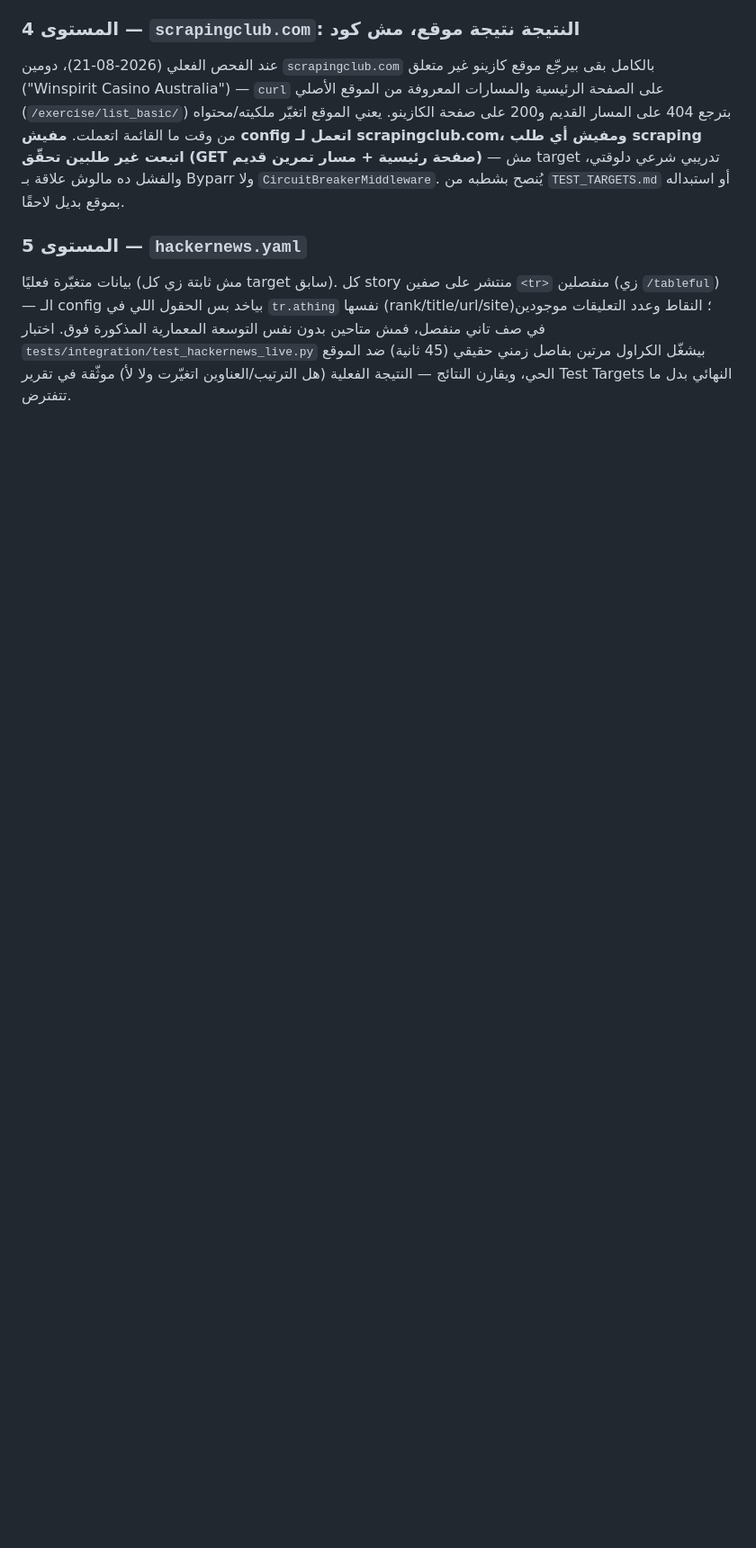
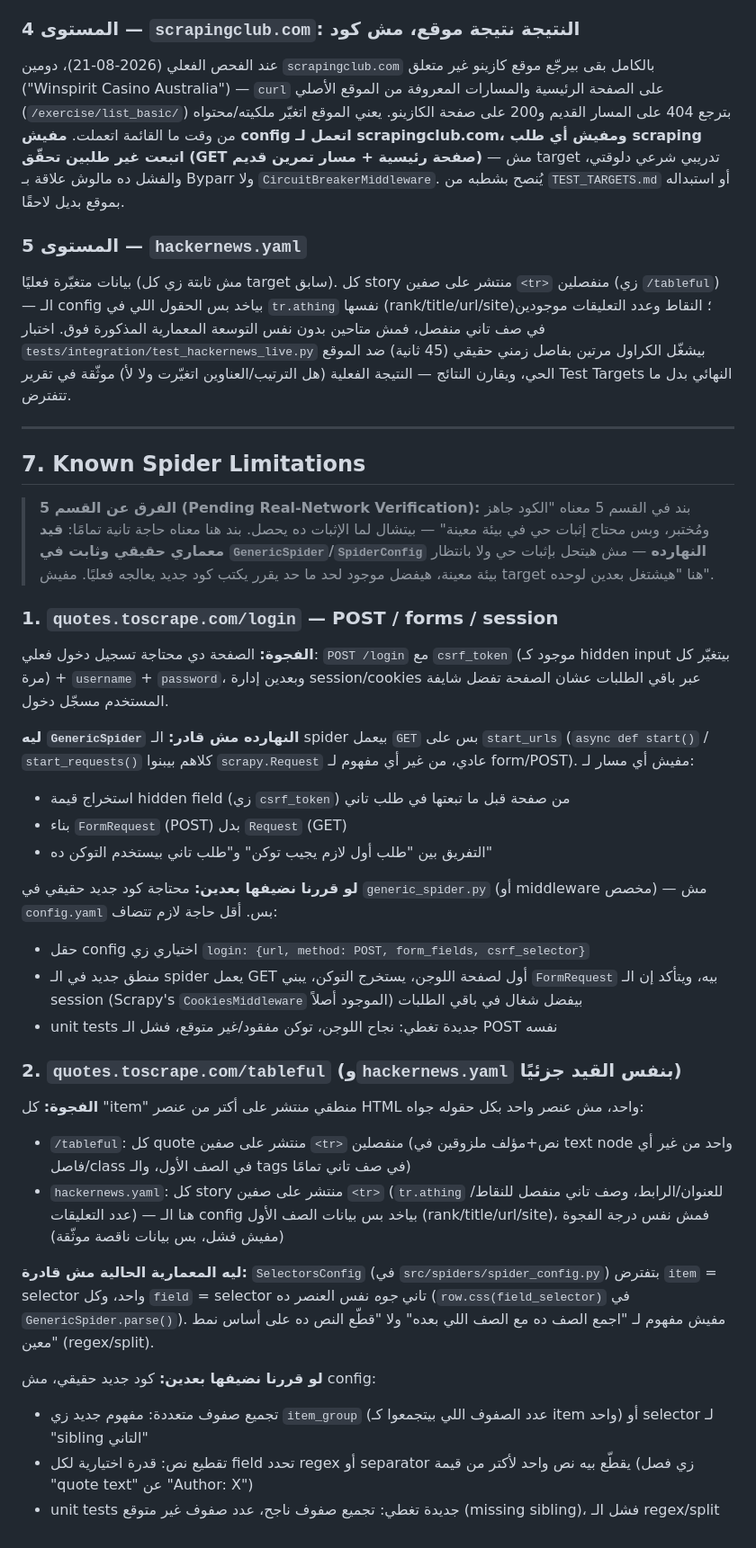
Before and after one commit to malekazmy00/TITAN-APEX, a Markdown page: docs/REQUIREMENTS.md, the part around one of its changes. Shown at 90% size. Rendered like a GitHub page; blank space fills up the shorter version.

Commit message:
docs: remove scrapingclub.com from Test Targets, formalize login/tableful as Known Spider Limitations
- docs/TEST_TARGETS.md: removed the scrapingclub.com row from Level 4
  and the legal-status note that listed it, with a dated explanation
  inline -- the domain now resolves to an unrelated casino site
  (Winspirit Casino Australia), confirmed by direct fetch + a known old
  exercise path 404ing (full detail already in REQUIREMENTS.md section 6).
- docs/REQUIREMENTS.md: new section 7, 'Known Spider Limitations',
  distinct from section 5's 'Pending Real-Network Verification' --
  these are permanent architectural gaps in GenericSpider/SpiderConfig
  today (no POST/form/session support; no multi-row item grouping or
  text-splitting), not things waiting on a real-network proof. Moves
  quotes.toscrape.com/login and quotes.toscrape.com/tableful out of
  section 6's ad-hoc gap table into this formal registry, each with
  what's missing, why the current one-selector-per-item architecture
  can't cover it, and what new code (not config) it would take to add.

No src/ changes; ruff/mypy/pytest --cov all still clean (94.35%).

Co-Authored-By: Claude Sonnet 5 <noreply@anthropic.com>
Claude-Session: https://claude.ai/code/session_017xfBGeTVFsAUSD4G9bGhVP

```diff
--- a/docs/REQUIREMENTS.md
+++ b/docs/REQUIREMENTS.md
@@ -266,3 +267,68 @@ config اتعمل لـ scrapingclub.com، ومفيش أي طلب scraping اتب
 مرتين بفاصل زمني حقيقي (45 ثانية) ضد الموقع الحي، ويقارن النتائج —
 النتيجة الفعلية (هل الترتيب/العناوين اتغيّرت ولا لأ) موثّقة في تقرير Test
 Targets النهائي بدل ما تتفترض.
+
+---
+
+## 7. Known Spider Limitations
+
+> **الفرق عن القسم 5 (Pending Real-Network Verification):** بند في
+> القسم 5 معناه "الكود جاهز ومُختبر، وبس محتاج إثبات حي في بيئة
+> معينة" — بيتشال لما الإثبات ده يحصل. بند هنا معناه حاجة تانية
+> تمامًا: **قيد معماري حقيقي وثابت في `GenericSpider`/`SpiderConfig`
+> النهارده** — مش هيتحل بإثبات حي ولا بانتظار بيئة معينة، هيفضل موجود
+> لحد ما حد يقرر يكتب كود جديد يعالجه فعليًا. مفيش target هنا
+> "هيشتغل بعدين لوحده".
+
+### 1. `quotes.toscrape.com/login` — POST / forms / session
+
+**الفجوة:** الصفحة دي محتاجة تسجيل دخول فعلي: `POST /login` مع
+`csrf_token` (موجود كـ hidden input بيتغيّر كل مرة) + `username` +
+`password`، وبعدين إدارة session/cookies عبر باقي الطلبات عشان الصفحة
+تفضل شايفة المستخدم مسجّل دخول.
+
+**ليه `GenericSpider` النهارده مش قادر:** الـ spider بيعمل `GET` بس
+على `start_urls` (`async def start()` / `start_requests()` كلاهم
+بيبنوا `scrapy.Request` عادي، من غير أي مفهوم لـ form/POST). مفيش أي
+مسار لـ:
+- استخراج قيمة hidden field (زي `csrf_token`) من صفحة قبل ما تبعتها
+  في طلب تاني
+- بناء `FormRequest` (POST) بدل `Request` (GET)
+- التفريق بين "طلب أول لازم يجيب توكن" و"طلب تاني بيستخدم التوكن ده"
+
+**لو قررنا نضيفها بعدين:** محتاجة كود جديد حقيقي في
+`generic_spider.py` (أو middleware مخصص) — مش `config.yaml` بس. أقل
+حاجة لازم تتضاف:
+- حقل config اختياري زي `login: {url, method: POST, form_fields,
+  csrf_selector}`
+- منطق جديد في الـ spider يعمل GET أول لصفحة اللوجن، يستخرج التوكن،
+  يبني `FormRequest` بيه، ويتأكد إن الـ session (Scrapy's
+  `CookiesMiddleware` الموجود أصلاً) بيفضل شغال في باقي الطلبات
+- unit tests جديدة تغطي: نجاح اللوجن، توكن مفقود/غير متوقع، فشل
+  الـ POST نفسه
+
+### 2. `quotes.toscrape.com/tableful` (و`hackernews.yaml` بنفس القيد جزئيًا)
+
+**الفجوة:** كل "item" منطقي منتشر على أكتر من عنصر HTML واحد، مش
+عنصر واحد بكل حقوله جواه:
+- `/tableful`: كل quote منتشر على صفين `<tr>` منفصلين (نص+مؤلف
+  ملزوقين في text node واحد من غير أي فاصل/class في الصف الأول،
+  والـ tags في صف تاني تمامًا)
+- `hackernews.yaml`: كل story منتشر على صفين `<tr>` (`tr.athing`
+  للعنوان/الرابط، وصف تاني منفصل للنقاط/عدد التعليقات) — هنا الـ
+  config بياخد بس بيانات الصف الأول (rank/title/url/site)، فمش نفس
+  درجة الفجوة (مفيش فشل، بس بيانات ناقصة موثّقة)
+
+**ليه المعمارية الحالية مش قادرة:** `SelectorsConfig` (في
+`src/spiders/spider_config.py`) بتفترض `item` = selector واحد، وكل
+`field` = selector تاني *جوه* نفس العنصر ده (`row.css(field_selector)`
+في `GenericSpider.parse()`). مفيش مفهوم لـ "اجمع الصف ده مع الصف اللي
+بعده" ولا "قطّع النص ده على أساس نمط معين" (regex/split).
+
+**لو قررنا نضيفها بعدين:** كود جديد حقيقي، مش config:
+- تجميع صفوف متعددة: مفهوم جديد زي `item_group` (عدد الصفوف اللي
+  بيتجمعوا كـ item واحد) أو selector لـ "sibling التاني"
+- تقطيع نص: قدرة اختيارية لكل field تحدد regex أو separator يقطّع بيه
+  نص واحد لأكتر من قيمة (زي فصل "quote text" عن "Author: X")
+- unit tests جديدة تغطي: تجميع صفوف ناجح، عدد صفوف غير متوقع
+  (missing sibling)، فشل الـ regex/split
```
Also changed, not shown: other parts of docs/REQUIREMENTS.md (+6 -5 lines), docs/TEST_TARGETS.md (+10 -2 lines).
